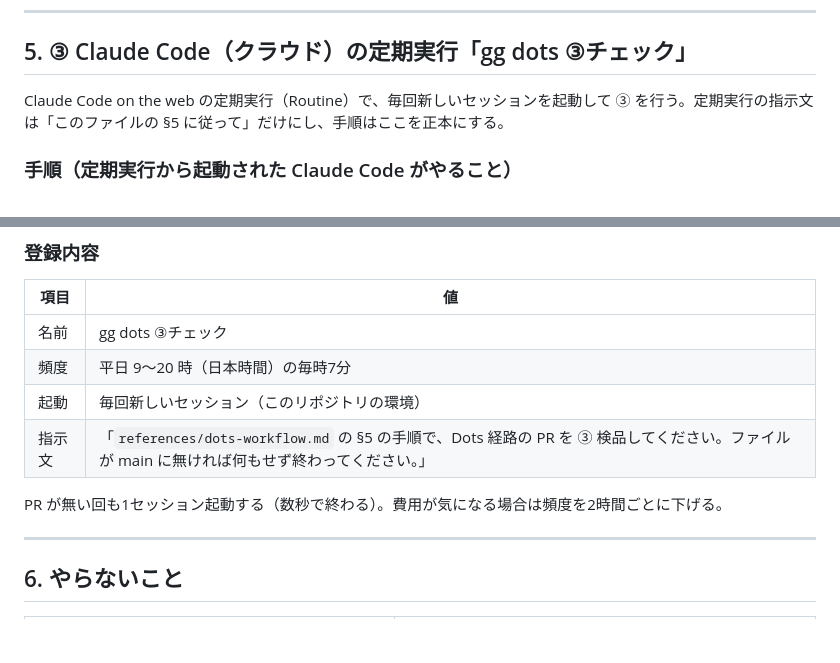
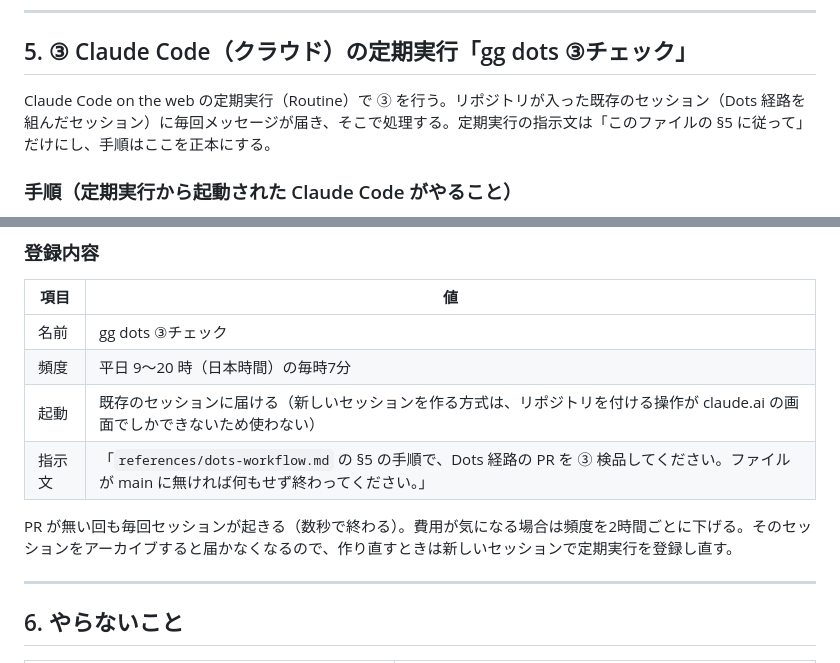
Before and after one commit to hkaba-bit/-, a Markdown page: references/dots-workflow.md, 2 parts joined by grey strips. Drawn GitHub-style; blank space fills up the shorter version.

Commit message:
Dots 経路：③ の定期実行を既存セッションに届ける方式に変更（手順書）
Co-Authored-By: Claude Opus 5.5 <noreply@anthropic.com>
Claude-Session: https://claude.ai/code/session_01WjgiTzh7rJYD7NyrwgjoQv

```diff
--- a/references/dots-workflow.md
+++ b/references/dots-workflow.md
@@ -101,7 +101,7 @@ Dot・Codex・Claude Code はそれぞれ別のクラウドで動くので、状
 
 ## 5. ③ Claude Code（クラウド）の定期実行「gg dots ③チェック」
 
-Claude Code on the web の定期実行（Routine）で、毎回新しいセッションを起動して ③ を行う。定期実行の指示文は「このファイルの §5 に従って」だけにし、手順はここを正本にする。
+Claude Code on the web の定期実行（Routine）で ③ を行う。リポジトリが入った既存のセッション（Dots 経路を組んだセッション）に毎回メッセージが届き、そこで処理する。定期実行の指示文は「このファイルの §5 に従って」だけにし、手順はここを正本にする。
 
 ### 手順（定期実行から起動された Claude Code がやること）
 
@@ -122,10 +122,10 @@ Claude Code on the web の定期実行（Routine）で、毎回新しいセッ
 |---|---|
 | 名前 | gg dots ③チェック |
 | 頻度 | 平日 9〜20 時（日本時間）の毎時7分 |
-| 起動 | 毎回新しいセッション（このリポジトリの環境） |
+| 起動 | 既存のセッションに届ける（新しいセッションを作る方式は、リポジトリを付ける操作が claude.ai の画面でしかできないため使わない） |
 | 指示文 | 「`references/dots-workflow.md` の §5 の手順で、Dots 経路の PR を ③ 検品してください。ファイルが main に無ければ何もせず終わってください。」 |
 
-PR が無い回も1セッション起動する（数秒で終わる）。費用が気になる場合は頻度を2時間ごとに下げる。
+PR が無い回も毎回セッションが起きる（数秒で終わる）。費用が気になる場合は頻度を2時間ごとに下げる。そのセッションをアーカイブすると届かなくなるので、作り直すときは新しいセッションで定期実行を登録し直す。
 
 ---
 
```
